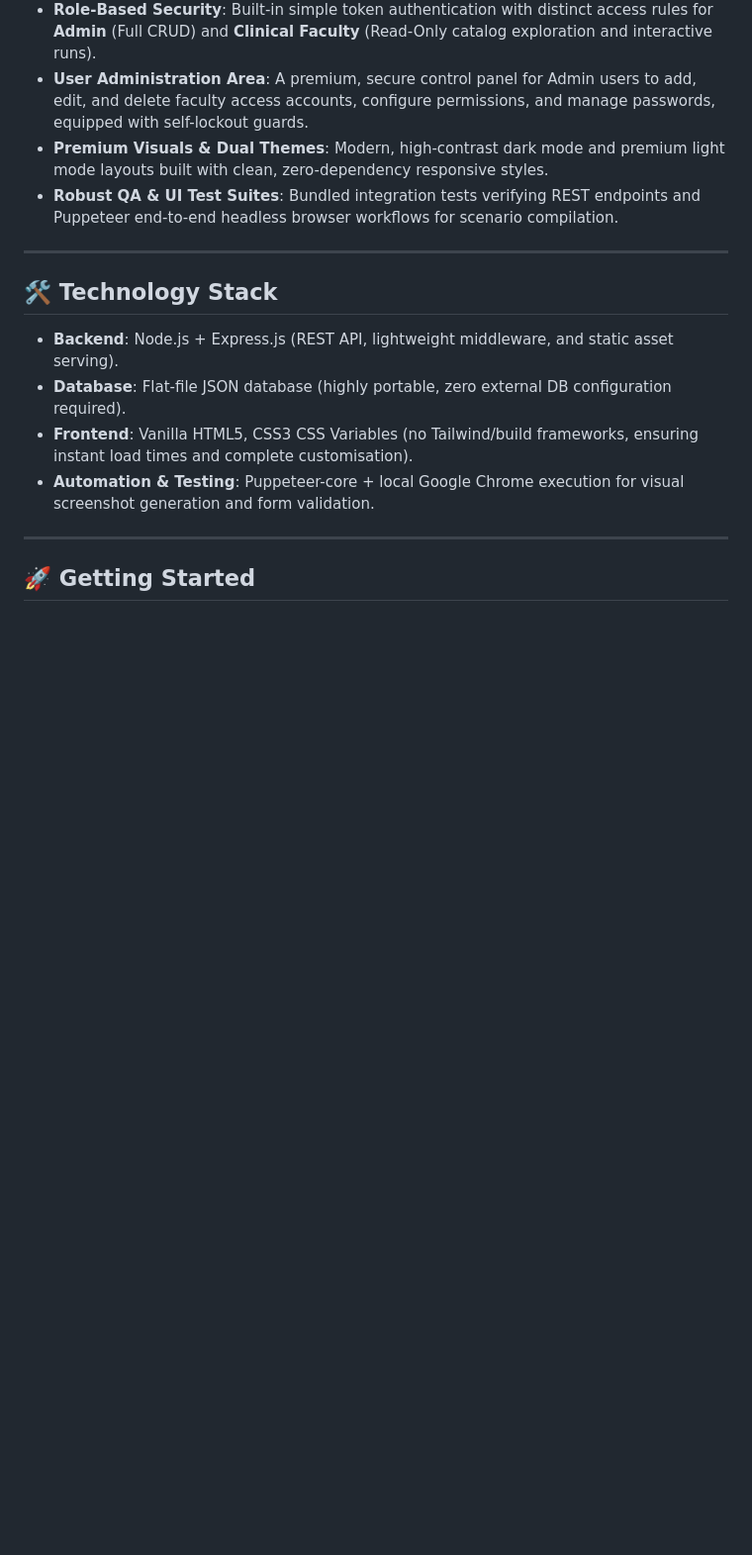
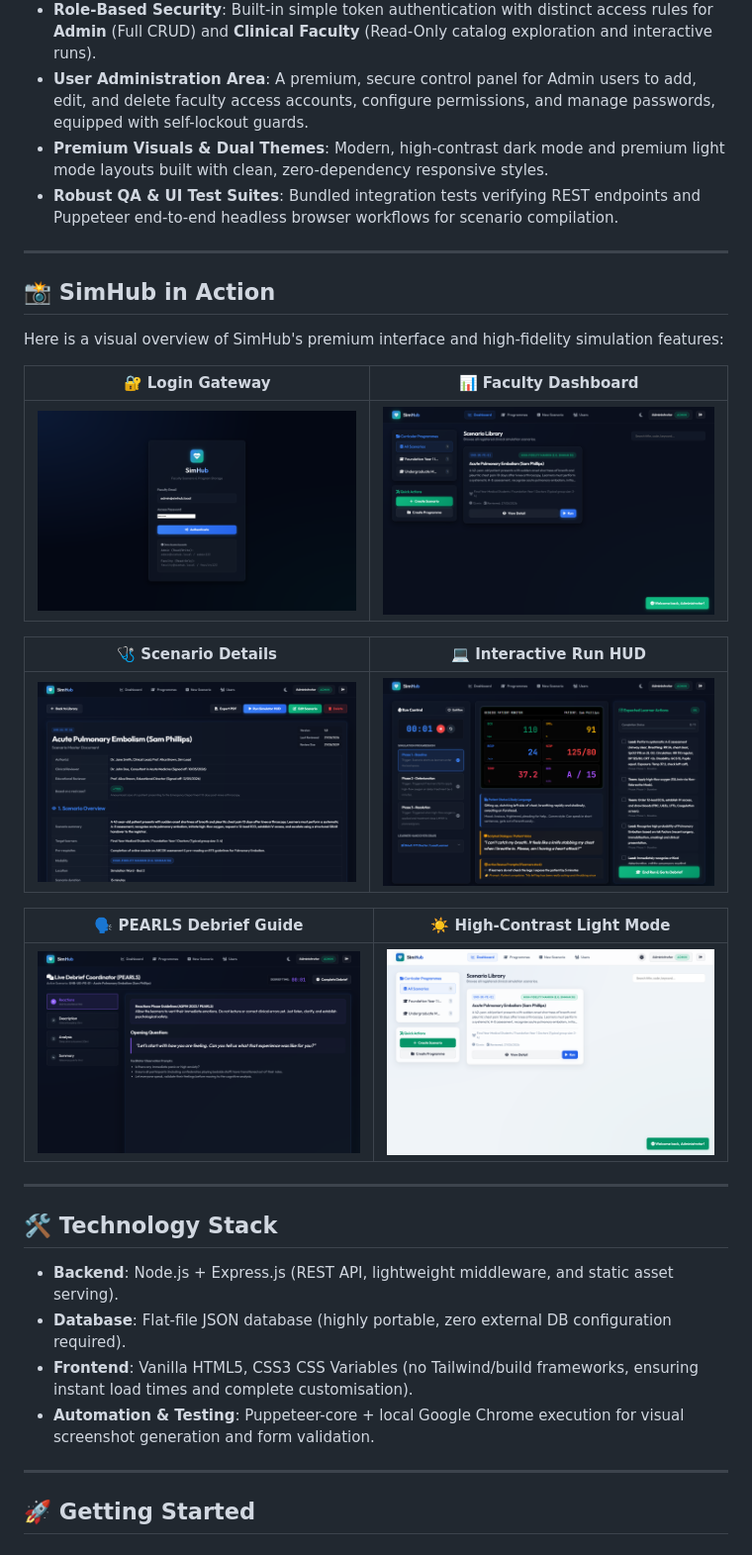
Before and after one commit to authorTom/simhub, a Markdown page: README.md, the part around the change. Shown: that part at 99% size. GitHub-like rendering; pictures changed too: public/screenshots/01_login_screen.png (added), public/screenshots/02_dashboard.png (added), public/screenshots/03_details.png (added); blank space fills up the shorter version.

Commit message:
feat: embed premium visual product screenshots into README.md

```diff
--- a/README.md
+++ b/README.md
@@ -24,6 +24,24 @@ SimHub enables healthcare educators to draft, organise, run, and debrief high-fi
 *   **User Administration Area**: A premium, secure control panel for Admin users to add, edit, and delete faculty access accounts, configure permissions, and manage passwords, equipped with self-lockout guards.
 *   **Premium Visuals & Dual Themes**: Modern, high-contrast dark mode and premium light mode layouts built with clean, zero-dependency responsive styles.
 *   **Robust QA & UI Test Suites**: Bundled integration tests verifying REST endpoints and Puppeteer end-to-end headless browser workflows for scenario compilation.
+
+---
+
+## 📸 SimHub in Action
+
+Here is a visual overview of SimHub's premium interface and high-fidelity simulation features:
+
+| 🔐 Login Gateway | 📊 Faculty Dashboard |
+| :---: | :---: |
+| ![Login Gateway](public/screenshots/01_login_screen.png) | ![Faculty Dashboard](public/screenshots/02_dashboard.png) |
+
+| 🩺 Scenario Details | 💻 Interactive Run HUD |
+| :---: | :---: |
+| ![Scenario Details](public/screenshots/03_details.png) | ![Interactive Run HUD](public/screenshots/04_hud.png) |
+
+| 🗣️ PEARLS Debrief Guide | ☀️ High-Contrast Light Mode |
+| :---: | :---: |
+| ![PEARLS Debrief](public/screenshots/05_debrief.png) | ![Dashboard Light Mode](public/screenshots/06_dashboard_light.png) |
 
 ---
 
```
Also changed, not shown: 1 other file.
